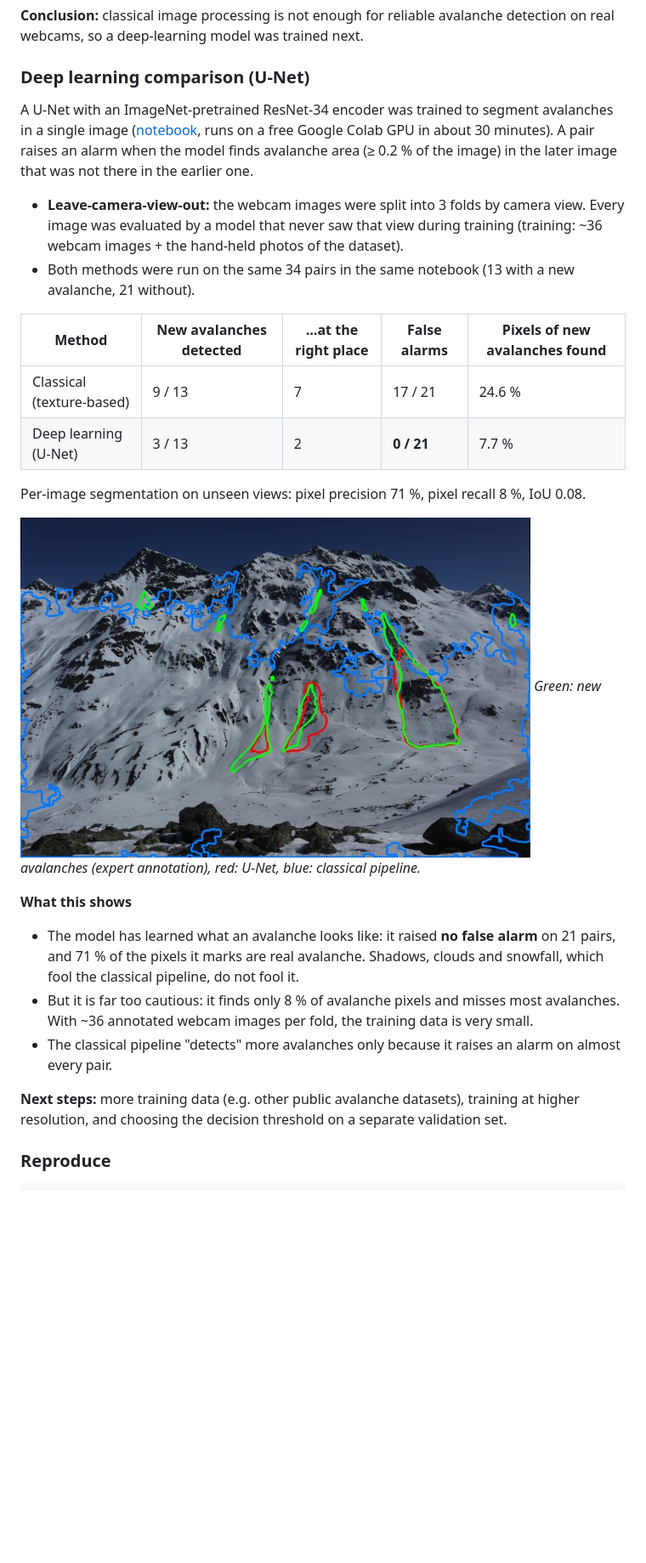
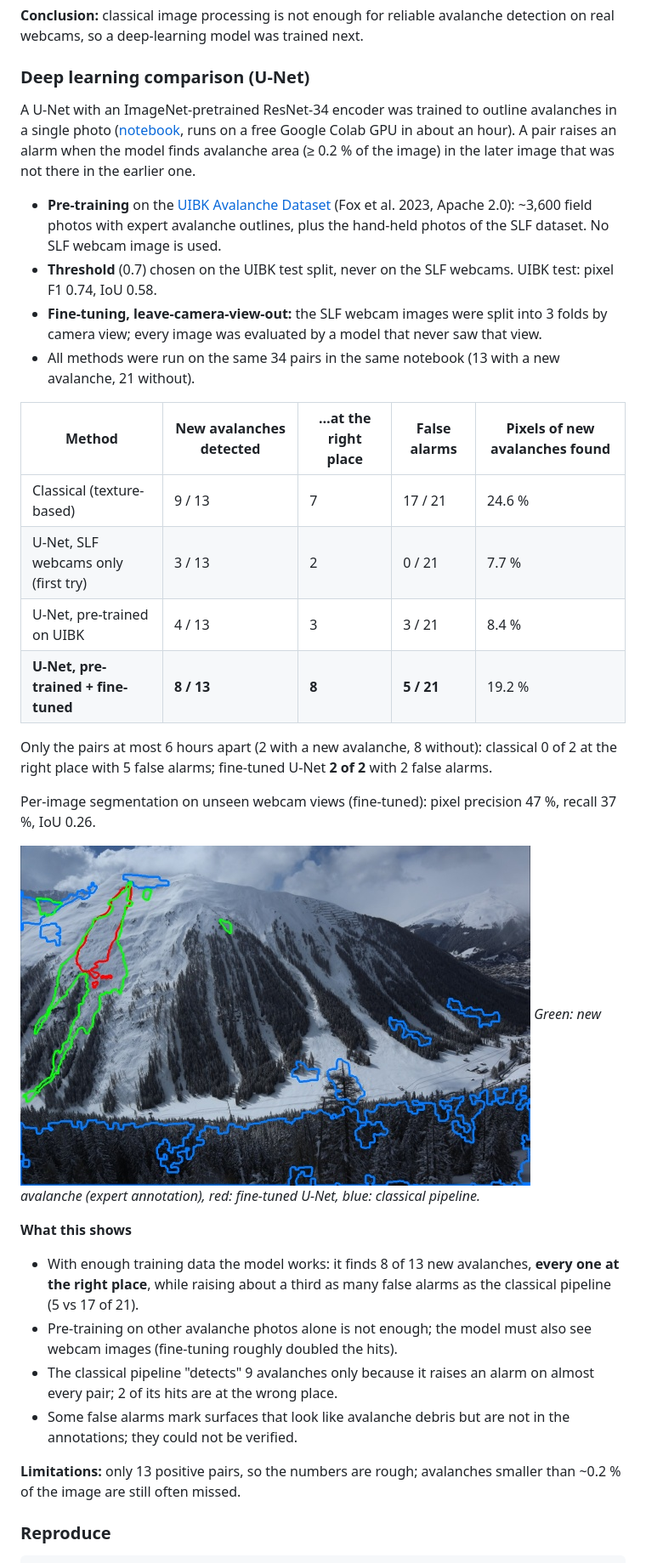
Before and after one commit to bircanbektas/snow-detection, a Markdown page: README.md, the part around one of its changes. Shown at 85% size. Rendered like a GitHub page; pictures changed too: deep_learning/example.jpg; blank space fills up the shorter version.

Commit message:
README: U-Net pre-trained on UIBK and fine-tuned on SLF webcams

````diff
--- a/README.md
+++ b/README.md
@@ -132,38 +137,51 @@ to avoid overfitting.
 detection on real webcams, so a deep-learning model was trained next.
 
 ### Deep learning comparison (U-Net)
-A U-Net with an ImageNet-pretrained ResNet-34 encoder was trained to segment avalanches
-in a single image ([notebook](deep_learning/avalanche_segmentation.ipynb), runs on a free
-Google Colab GPU in about 30 minutes). A pair raises an alarm when the model finds
-avalanche area (≥ 0.2 % of the image) in the later image that was not there in the earlier one.
+A U-Net with an ImageNet-pretrained ResNet-34 encoder was trained to outline avalanches
+in a single photo ([notebook](deep_learning/avalanche_segmentation.ipynb), runs on a free
+Google Colab GPU in about an hour). A pair raises an alarm when the model finds avalanche
+area (≥ 0.2 % of the image) in the later image that was not there in the earlier one.
 
-- **Leave-camera-view-out:** the webcam images were split into 3 folds by camera view.
-  Every image was evaluated by a model that never saw that view during training
-  (training: ~36 webcam images + the hand-held photos of the dataset).
-- Both methods were run on the same 34 pairs in the same notebook (13 with a new avalanche,
-  21 without).
+- **Pre-training** on the [UIBK Avalanche Dataset](https://researchdata.uibk.ac.at/records/h07f4-qzd17)
+  (Fox et al. 2023, Apache 2.0): ~3,600 field photos with expert avalanche outlines,
+  plus the hand-held photos of the SLF dataset. No SLF webcam image is used.
+- **Threshold** (0.7) chosen on the UIBK test split, never on the SLF webcams.
+  UIBK test: pixel F1 0.74, IoU 0.58.
+- **Fine-tuning, leave-camera-view-out:** the SLF webcam images were split into 3 folds
+  by camera view; every image was evaluated by a model that never saw that view.
+- All methods were run on the same 34 pairs in the same notebook
+  (13 with a new avalanche, 21 without).
 
-| Method                    | New avalanches detected | …at the right place | False alarms | Pixels of new avalanches found |
-|---------------------------|-------------------------|---------------------|--------------|--------------------------------|
-| Classical (texture-based) | 9 / 13                  | 7                   | 17 / 21      | 24.6 %                         |
-| Deep learning (U-Net)     | 3 / 13                  | 2                   | **0 / 21**   | 7.7 %                          |
+| Method                              | New avalanches detected | …at the right place | False alarms | Pixels of new avalanches found |
+|-------------------------------------|-------------------------|---------------------|--------------|--------------------------------|
+| Classical (texture-based)           | 9 / 13                  | 7                   | 17 / 21      | 24.6 %                         |
+| U-Net, SLF webcams only (first try) | 3 / 13                  | 2                   | 0 / 21       | 7.7 %                          |
+| U-Net, pre-trained on UIBK          | 4 / 13                  | 3                   | 3 / 21       | 8.4 %                          |
+| **U-Net, pre-trained + fine-tuned** | **8 / 13**              | **8**               | **5 / 21**   | 19.2 %                         |
 
-Per-image segmentation on unseen views: pixel precision 71 %, pixel recall 8 %, IoU 0.08.
+Only the pairs at most 6 hours apart (2 with a new avalanche, 8 without):
+classical 0 of 2 at the right place with 5 false alarms; fine-tuned U-Net
+**2 of 2** with 2 false alarms.
+
+Per-image segmentation on unseen webcam views (fine-tuned): pixel precision 47 %,
+recall 37 %, IoU 0.26.
 
 ![Deep learning example](deep_learning/example.jpg)
-*Green: new avalanches (expert annotation), red: U-Net, blue: classical pipeline.*
+*Green: new avalanche (expert annotation), red: fine-tuned U-Net, blue: classical pipeline.*
 
 **What this shows**
-- The model has learned what an avalanche looks like: it raised **no false alarm** on
-  21 pairs, and 71 % of the pixels it marks are real avalanche. Shadows, clouds and
-  snowfall, which fool the classical pipeline, do not fool it.
-- But it is far too cautious: it finds only 8 % of avalanche pixels and misses most
-  avalanches. With ~36 annotated webcam images per fold, the training data is very small.
-- The classical pipeline "detects" more avalanches only because it raises an alarm on
-  almost every pair.
+- With enough training data the model works: it finds 8 of 13 new avalanches, **every
+  one at the right place**, while raising about a third as many false alarms as the
+  classical pipeline (5 vs 17 of 21).
+- Pre-training on other avalanche photos alone is not enough; the model must also see
+  webcam images (fine-tuning roughly doubled the hits).
+- The classical pipeline "detects" 9 avalanches only because it raises an alarm on
+  almost every pair; 2 of its hits are at the wrong place.
+- Some false alarms mark surfaces that look like avalanche debris but are not in the
+  annotations; they could not be verified.
 
-**Next steps:** more training data (e.g. other public avalanche datasets), training at
-higher resolution, and choosing the decision threshold on a separate validation set.
+**Limitations:** only 13 positive pairs, so the numbers are rough; avalanches smaller
+than ~0.2 % of the image are still often missed.
 
 ### Reproduce
 ```
````
Also changed, not shown: other parts of README.md (+5 -0 lines).
